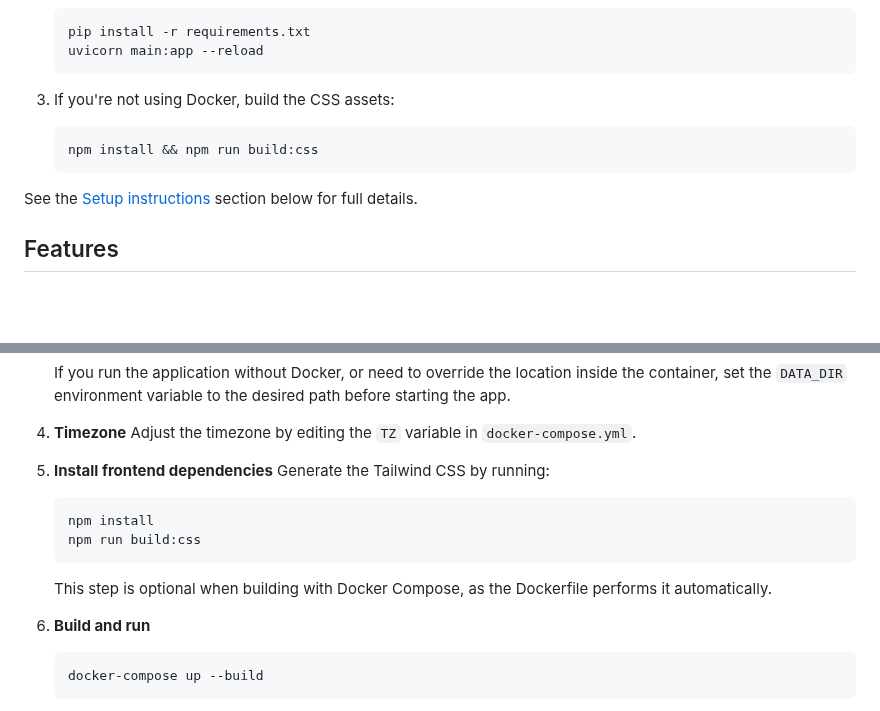
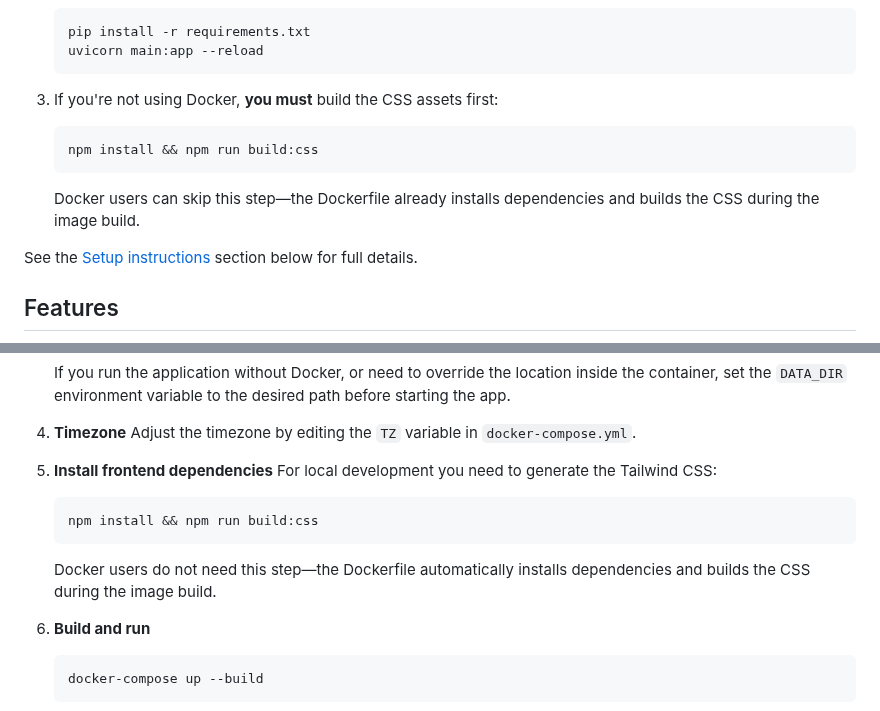
Before and after one commit to EoghannIrving/echo_journal, a Markdown page: README.md, 2 parts joined by grey strips. Drawn GitHub-style; blank space fills up the shorter version.

Commit message:
docs: clarify css build step

````diff
--- a/README.md
+++ b/README.md
@@ -18,11 +18,14 @@ Minimalist, mobile-first journaling webapp designed for personal use with Docker
    uvicorn main:app --reload
    ```
 
-3. If you're not using Docker, build the CSS assets:
+3. If you're not using Docker, **you must** build the CSS assets first:
 
    ```sh
    npm install && npm run build:css
    ```
+
+   Docker users can skip this step—the Dockerfile already installs dependencies
+   and builds the CSS during the image build.
 
 See the [Setup instructions](#setup-instructions) section below for full details.
 
@@ -89,13 +92,12 @@ See the [Setup instructions](#setup-instructions) section below for full details
    Adjust the timezone by editing the `TZ` variable in `docker-compose.yml`.
 
 5. **Install frontend dependencies**
-   Generate the Tailwind CSS by running:
+   For local development you need to generate the Tailwind CSS:
    ```sh
-   npm install
-   npm run build:css
+   npm install && npm run build:css
    ```
-   This step is optional when building with Docker Compose, as the Dockerfile
-   performs it automatically.
+   Docker users do not need this step—the Dockerfile automatically installs
+   dependencies and builds the CSS during the image build.
 
 5. **Build and run**
    ```sh
````
